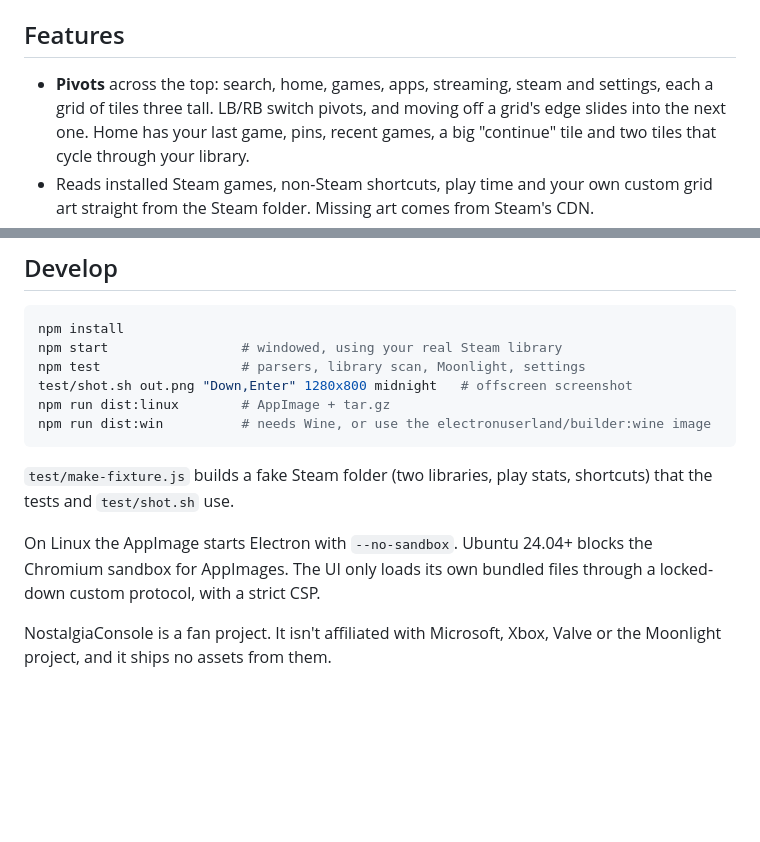
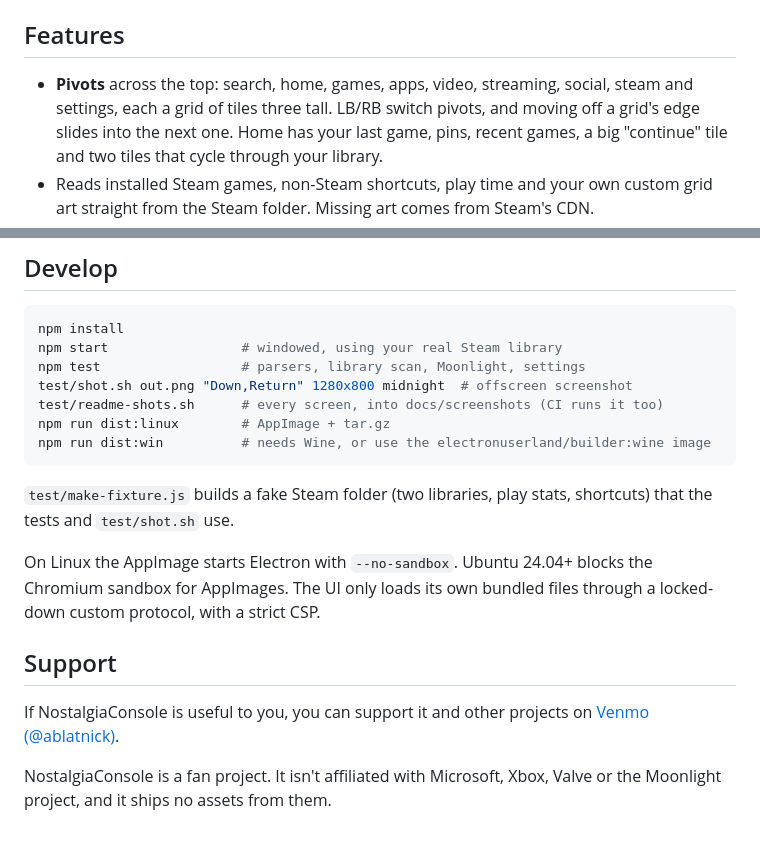
Before and after one commit to ablatnick/nostalgiaconsole, a Markdown page: README.md, 2 parts joined by grey strips. GitHub-like rendering; blank space fills up the shorter version.

````diff
--- a/README.md
+++ b/README.md
@@ -26,8 +26,8 @@ Screenshots use the test library from `test/make-fixture.js` and
 
 ## Features
 
-- **Pivots** across the top: search, home, games, apps, streaming, steam
-  and settings, each a grid of tiles three tall. LB/RB switch pivots, and
+- **Pivots** across the top: search, home, games, apps, video, streaming,
+  social, steam and settings, each a grid of tiles three tall. LB/RB switch pivots, and
   moving off a grid's edge slides into the next one. Home has your last
   game, pins, recent games, a big "continue" tile and two tiles that cycle
   through your library.
@@ -184,7 +192,8 @@ looks at the latest release.
 npm install
 npm start                 # windowed, using your real Steam library
 npm test                  # parsers, library scan, Moonlight, settings
-test/shot.sh out.png "Down,Enter" 1280x800 midnight   # offscreen screenshot
+test/shot.sh out.png "Down,Return" 1280x800 midnight  # offscreen screenshot
+test/readme-shots.sh      # every screen, into docs/screenshots (CI runs it too)
 npm run dist:linux        # AppImage + tar.gz
 npm run dist:win          # needs Wine, or use the electronuserland/builder:wine image
 ```
@@ -196,5 +205,9 @@ On Linux the AppImage starts Electron with `--no-sandbox`. Ubuntu 24.04+
 blocks the Chromium sandbox for AppImages. The UI only loads its own bundled
 files through a locked-down custom protocol, with a strict CSP.
 
+## Support
+
+If NostalgiaConsole is useful to you, you can support it and other projects on [Venmo (@ablatnick)](https://venmo.com/u/ablatnick).
+
 NostalgiaConsole is a fan project. It isn't affiliated with Microsoft, Xbox,
 Valve or the Moonlight project, and it ships no assets from them.
````
Also changed, not shown: other parts of README.md (+14 -6 lines), docs/screenshots/signin.png, docs/screenshots/social.png, 10 other files.
